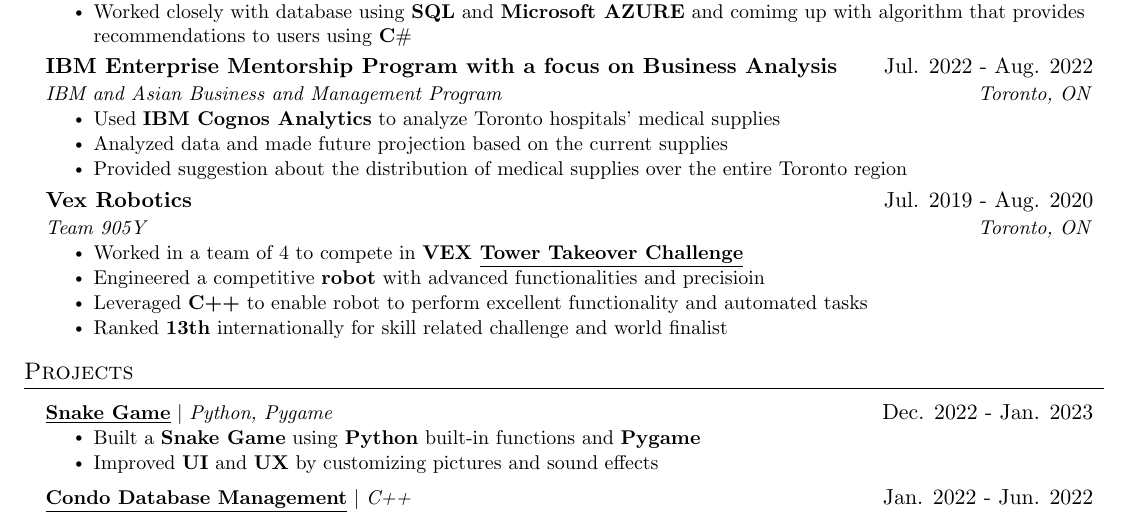
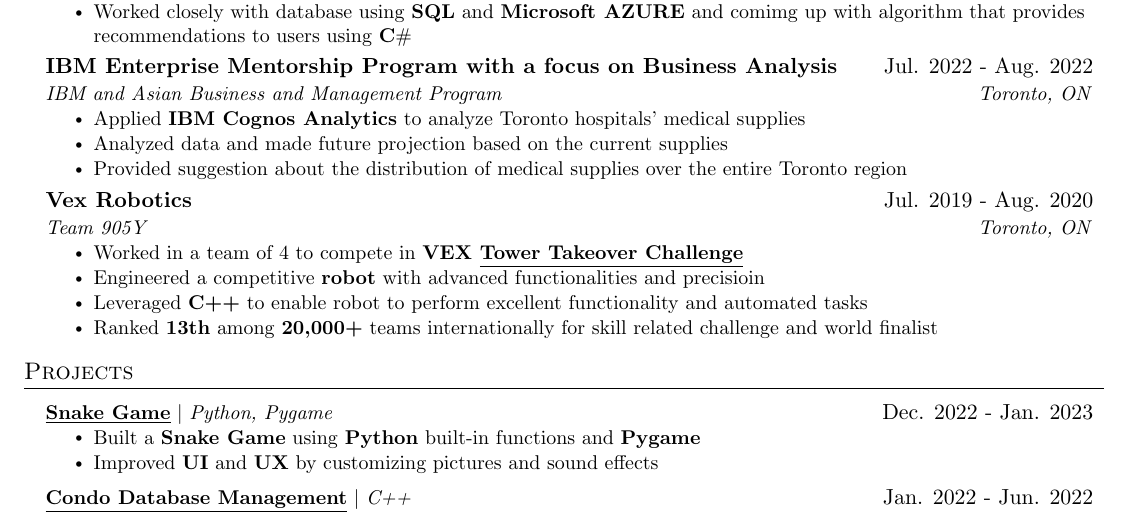
Before and after one commit to ThomasLiuuu/Resume, a LaTeX CV (resume.tex): part of the page, cut so that both start at the same text. Compiled offline with pdfLaTeX.

Commit message:
error fix

```diff
--- a/resume.tex
+++ b/resume.tex
@@ -131,7 +131,7 @@
       {IBM Enterprise Mentorship Program with a focus on Business Analysis}{Jul. 2022 - Aug. 2022}
       {IBM and Asian Business and Management Program}{Toronto, ON}
       \resumeItemListStart
-        \resumeItem{Used \textbf{IBM Cognos Analytics} to analyze Toronto hospitals' medical supplies}
+        \resumeItem{Applied \textbf{IBM Cognos Analytics} to analyze Toronto hospitals' medical supplies}
         \resumeItem{Analyzed data and made future projection based on the current supplies}
         \resumeItem{Provided suggestion about the distribution of medical supplies over the entire Toronto region}
     \resumeItemListEnd
@@ -143,7 +143,7 @@
         \resumeItem{Worked in a team of 4 to compete in \textbf{VEX \underline{\href{https://vrc-kb.recf.org/hc/en-us/articles/9660927408407-VRC-History-2019-2020-Tower-Takeover}{Tower Takeover Challenge}}}}
         \resumeItem{Engineered a competitive \textbf{robot} with advanced functionalities and precisioin}
         \resumeItem{Leveraged \textbf{C++} to enable robot to perform excellent functionality and automated tasks}
-        \resumeItem{Ranked \textbf{13th} internationally for skill related challenge and world finalist}
+        \resumeItem{Ranked \textbf{13th} among \textbf{20,000+} teams internationally for skill related challenge and world finalist}
       \resumeItemListEnd
 
   \resumeSubHeadingListEnd
```
Also changed, not shown: resume.pdf.
